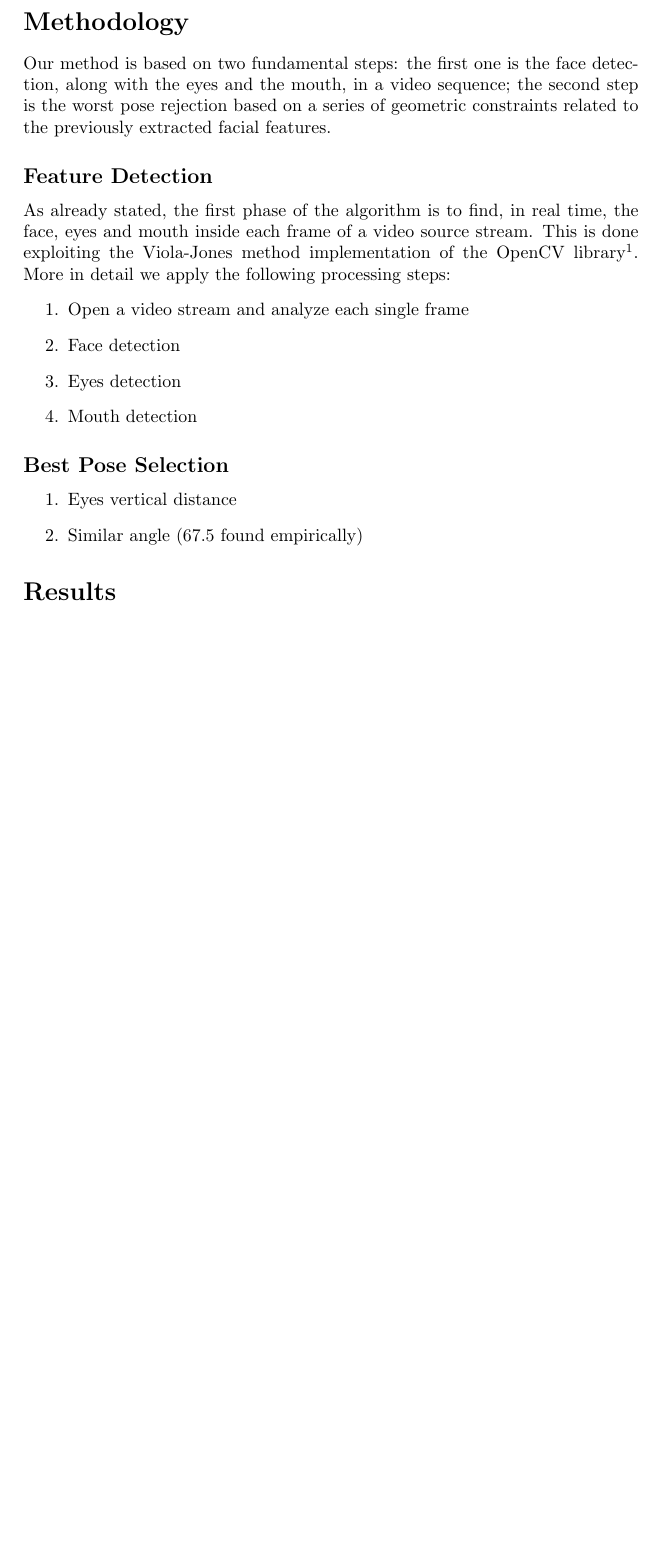
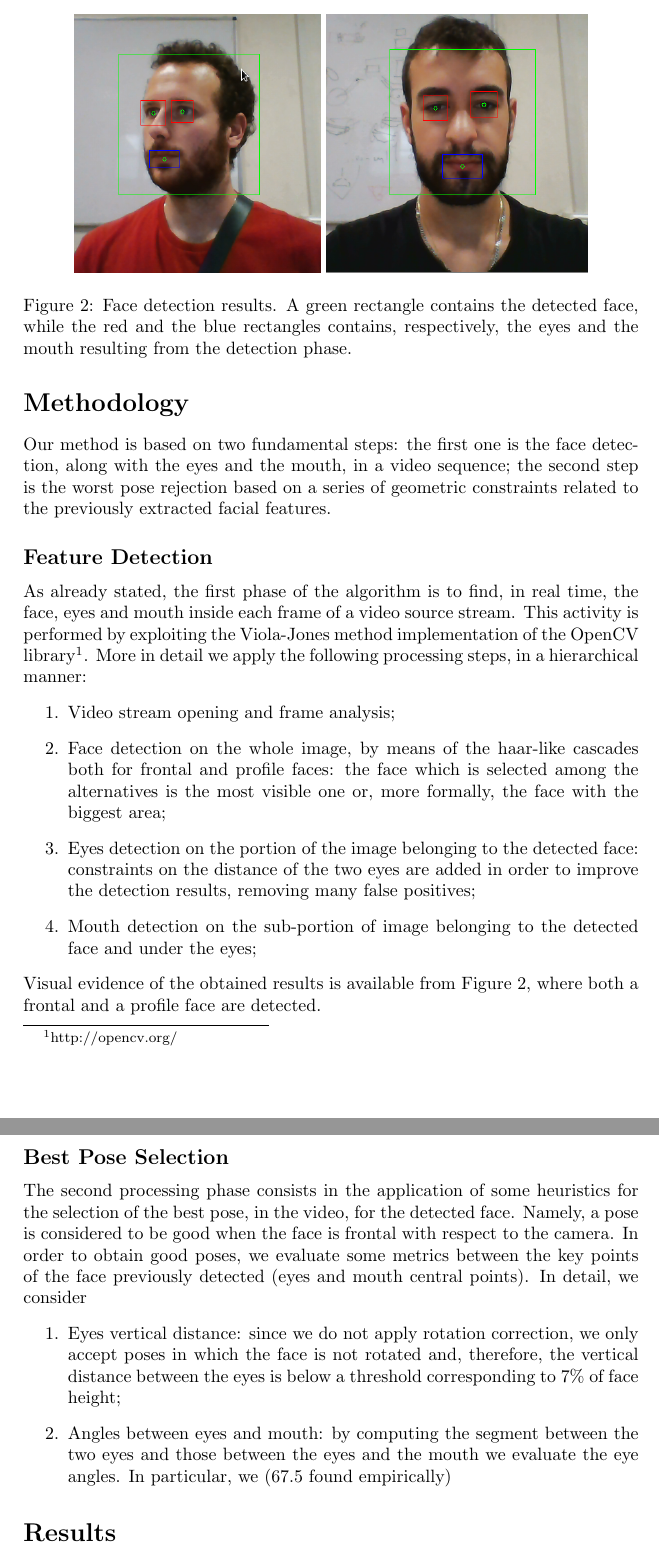
Before and after one commit to webrot9/best_face_pose, a LaTeX document (report/report.tex): part of page 3 of 4 before the commit and two parts of pages 3 and 4 of 6 after it, the two joined at a grey line, cut at the place of the change, the shorter picture padded with empty space. Compiled offline with pdfLaTeX.

Commit message:
Continuing

```diff
--- a/report/report.tex
+++ b/report/report.tex
@@ -31,19 +31,35 @@ Our aim is to construct a system which is able to better detect frontal poses of
 \section*{Methodology}
 Our method is based on two fundamental steps: the first one is the face detection, along with the eyes and the mouth, in a video sequence; the second step is the worst pose rejection based on a series of geometric constraints related to the previously extracted facial features.
 \subsection*{Feature Detection}
-As already stated, the first phase of the algorithm is to find, in real time, the face, eyes and mouth inside each frame of a video source stream. This is done exploiting the Viola-Jones method implementation of the OpenCV library\footnote{http://opencv.org/}. More in detail we apply the following processing steps:
+As already stated, the first phase of the algorithm is to find, in real time, the face, eyes and mouth inside each frame of a video source stream. This activity is performed by exploiting the Viola-Jones method implementation of the OpenCV library\footnote{http://opencv.org/}. More in detail we apply the following processing steps, in a hierarchical manner:
 \begin{enumerate}
-\item Open a video stream and analyze each single frame
-\item Face detection
-\item Eyes detection
-\item Mouth detection
+\item Video stream opening and frame analysis;
+\item Face detection on the whole image, by means of the haar-like cascades both for frontal and profile faces: the face which is selected among the alternatives is the most visible one or, more formally, the face with the biggest area;
+\item Eyes detection on the portion of the image belonging to the detected face: constraints on the distance of the two eyes are added in order to improve the detection results, removing many false positives;
+\item Mouth detection on the sub-portion of image belonging to the detected face and under the eyes;
 \end{enumerate}
+Visual evidence of the obtained results is available from \figurename~\ref{fig:facedetect}, where both a frontal and a profile face are detected.
+\begin{figure}
+\centering
+\includegraphics[width=0.4\textwidth]{./jacopo_facedetect.png}
+\includegraphics[width=0.424\textwidth]{./rob_facedetect.png}
+\caption{Face detection results. A green rectangle contains the detected face, while the red and the blue rectangles contains, respectively, the eyes and the mouth resulting from the detection phase.}
+\label{fig:facedetect}
+\end{figure}
 \subsection*{Best Pose Selection}
+The second processing phase consists in the application of some heuristics for the selection of the best pose, in the video, for the detected face. Namely, a pose is considered to be good when the face is frontal with respect to the camera. In order to obtain good poses, we evaluate some metrics between the key points of the face previously detected (eyes and mouth central points). In detail, we consider
 \begin{enumerate}
-\item Eyes vertical distance
-\item Similar angle (67.5 found empirically)
+\item Eyes vertical distance: since we do not apply rotation correction, we only accept poses in which the face is not rotated and, therefore, the vertical distance between the eyes is below a threshold corresponding to 7\% of face height;
+\item Angles between eyes and mouth: by computing the segment between the two eyes and those between the eyes and the mouth we evaluate the eye angles. In particular, we  (67.5 found empirically)
 \end{enumerate}
 \section*{Results}
+\begin{figure}
+\centering
+\includegraphics[width=0.9\textwidth]{./best_face_jacopo.png}
+\includegraphics[width=0.9\textwidth]{./best_face_rob.png}
+\caption{Results of the best face pose detection. The top image shows a profile face and the best pose, which is not updated to the new frame. The bottom image, instead, shows that when the pose is good (frontal) the best pose window is updated with the new frame.}
+\label{fig:best_pose}
+\end{figure}
 \section*{Conclusions}
 
 \begin{thebibliography}{9}
```
Also changed, not shown: report/Screenshot from 2014-07-14 17:38:38.png (deleted), report/Screenshot from 2014-07-14 17:41:42.png (deleted).
